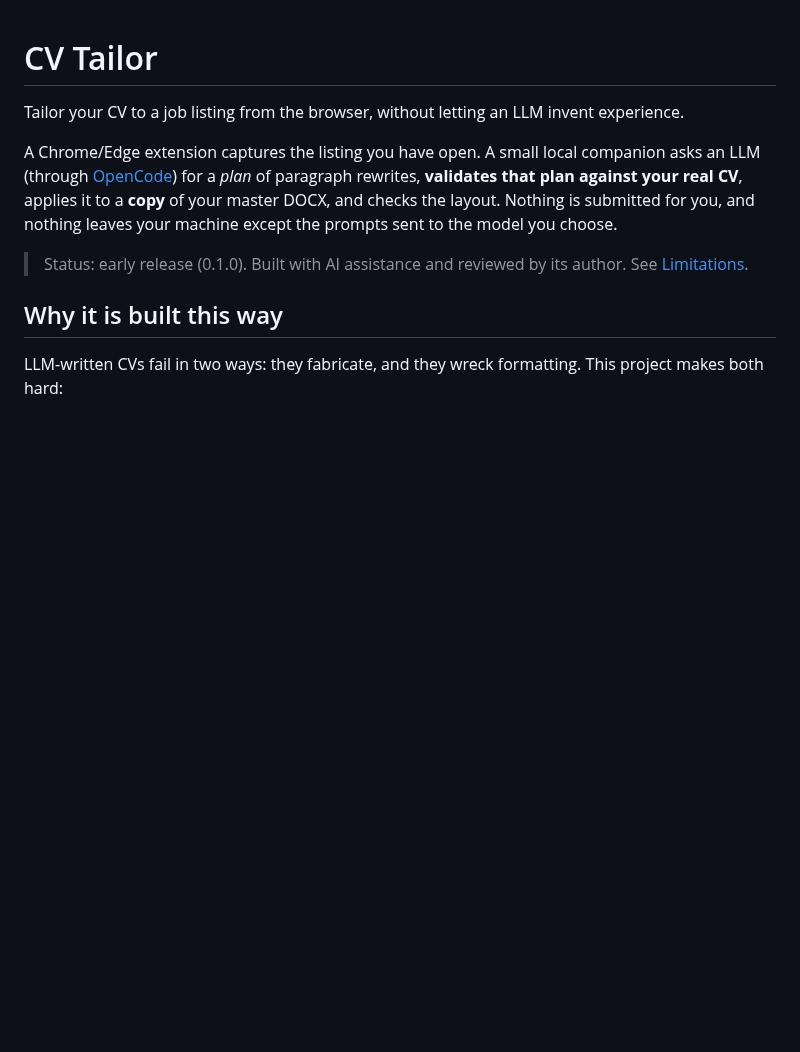
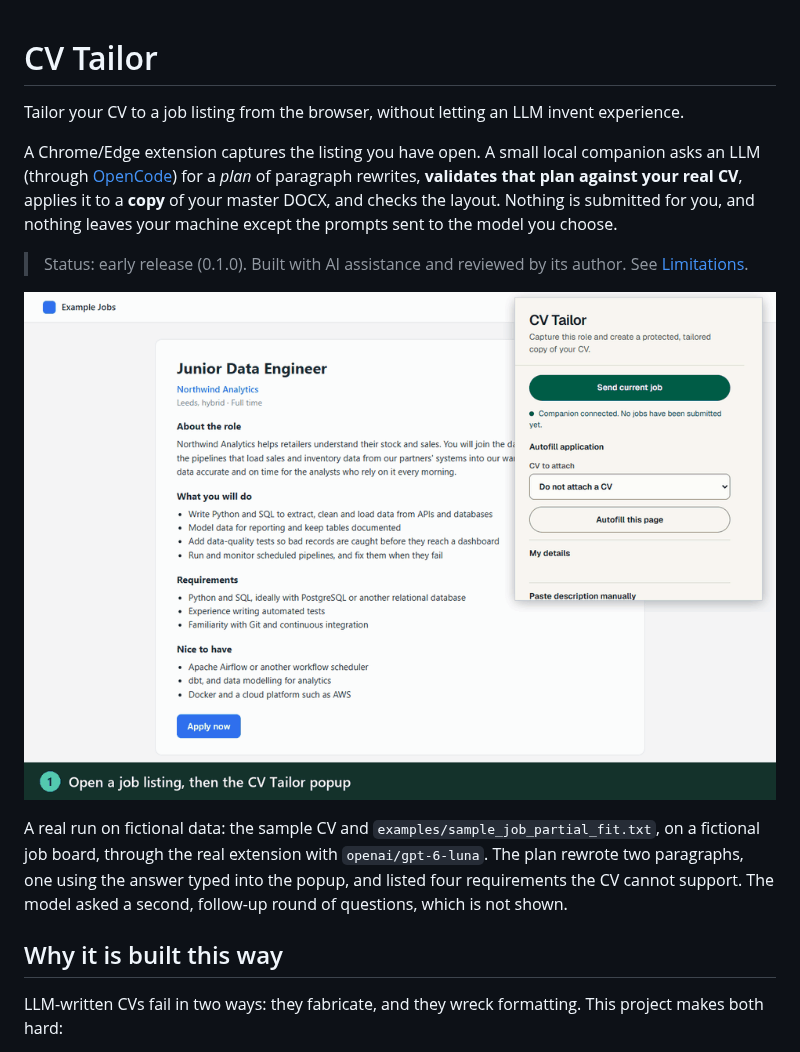
Before and after one commit to Chika256/CV-Tailor, a Markdown page: README.md, the part around the change. GitHub-like rendering; pictures changed too: docs/demo.gif (added); blank space fills up the shorter version.

Commit message:
Add a demo GIF of a real run to the README
The README described the tool but never showed it in use.

docs/demo.gif shows a real job from start to finish: a fictional job
board page with the partial-fit sample listing, the real extension
popup opened over it, the job sent and queued, the plan agent
running, the clarification questions with an answer typed in, the
completed job, and the change report that "Review changes" opens. The
job ran against a fresh sample workspace on a test port with
openai/gpt-6-luna; the plan rewrote two paragraphs, one of them using
the typed answer, and listed four requirements the CV cannot support.

The frames were captured by driving the extension in headless Edge
over the DevTools protocol, with the popup opened by
chrome.action.openPopup() so it captured the job page as it does in
normal use. The report is the job's application_report.md, rendered
as a page because the real button opens it in the user's own viewer.
The model also asked a second round of questions; the README says
that round is not shown. 960x648, seven scenes, 315 KB.

```diff
--- a/README.md
+++ b/README.md
@@ -5,6 +5,10 @@ Tailor your CV to a job listing from the browser, without letting an LLM invent
 A Chrome/Edge extension captures the listing you have open. A small local companion asks an LLM (through [OpenCode](https://opencode.ai)) for a *plan* of paragraph rewrites, **validates that plan against your real CV**, applies it to a **copy** of your master DOCX, and checks the layout. Nothing is submitted for you, and nothing leaves your machine except the prompts sent to the model you choose.
 
 > Status: early release (0.1.0). Built with AI assistance and reviewed by its author. See [Limitations](#limitations).
+
+![A real run, step by step: a job listing with the CV Tailor popup open; the job is sent and queued; an AI agent drafts a plan; the popup asks clarification questions and the answer is typed in; the job completes; the change report shows each paragraph before and after, with the reason, and the requirements the CV cannot support.](docs/demo.gif)
+
+A real run on fictional data: the sample CV and `examples/sample_job_partial_fit.txt`, on a fictional job board, through the real extension with `openai/gpt-6-luna`. The plan rewrote two paragraphs, one using the answer typed into the popup, and listed four requirements the CV cannot support. The model asked a second, follow-up round of questions, which is not shown.
 
 ## Why it is built this way
 
```
